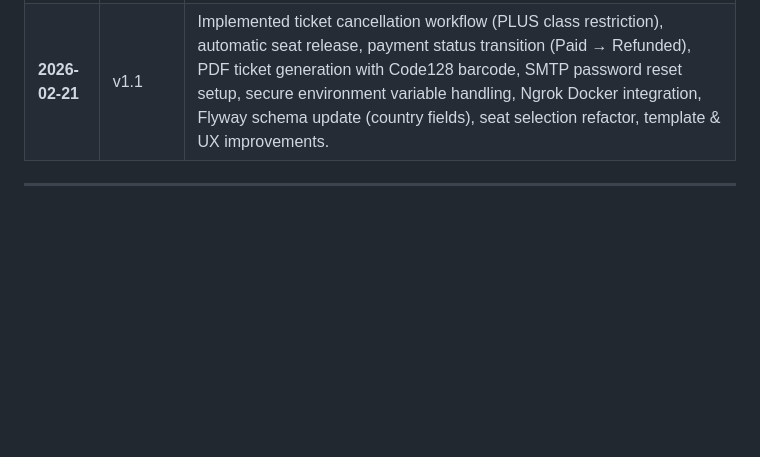
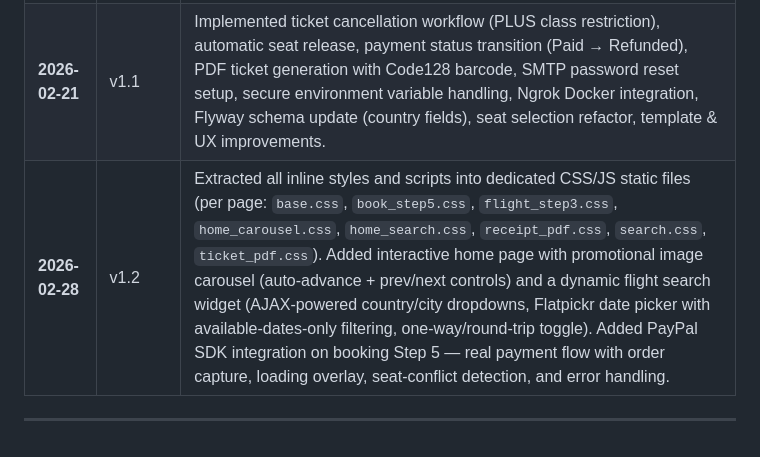
Before and after one commit to leonserka/airline-reservation-system-final, a Markdown page: README.md, the part around the change. Drawn GitHub-style; blank space fills up the shorter version.

Commit message:
V1.2 added css/js added paypal

```diff
--- a/README.md
+++ b/README.md
@@ -87,5 +87,6 @@ This setup ensures consistent database state across all environments — develop
 |------|----------|-------------|
 | **2026-02-03** | v1.0 | Initial MVP: Dockerized Django application with PostgreSQL and Flyway, user authentication (login/register), flight search and multi-step booking workflow (Step 1–5). |
 | **2026-02-21** | v1.1 | Implemented ticket cancellation workflow (PLUS class restriction), automatic seat release, payment status transition (Paid → Refunded), PDF ticket generation with Code128 barcode, SMTP password reset setup, secure environment variable handling, Ngrok Docker integration, Flyway schema update (country fields), seat selection refactor, template & UX improvements. |
+| **2026-02-28** | v1.2 | Extracted all inline styles and scripts into dedicated CSS/JS static files (per page: `base.css`, `book_step5.css`, `flight_step3.css`, `home_carousel.css`, `home_search.css`, `receipt_pdf.css`, `search.css`, `ticket_pdf.css`). Added interactive home page with promotional image carousel (auto-advance + prev/next controls) and a dynamic flight search widget (AJAX-powered country/city dropdowns, Flatpickr date picker with available-dates-only filtering, one-way/round-trip toggle). Added PayPal SDK integration on booking Step 5 — real payment flow with order capture, loading overlay, seat-conflict detection, and error handling. |
 
 ---
```
